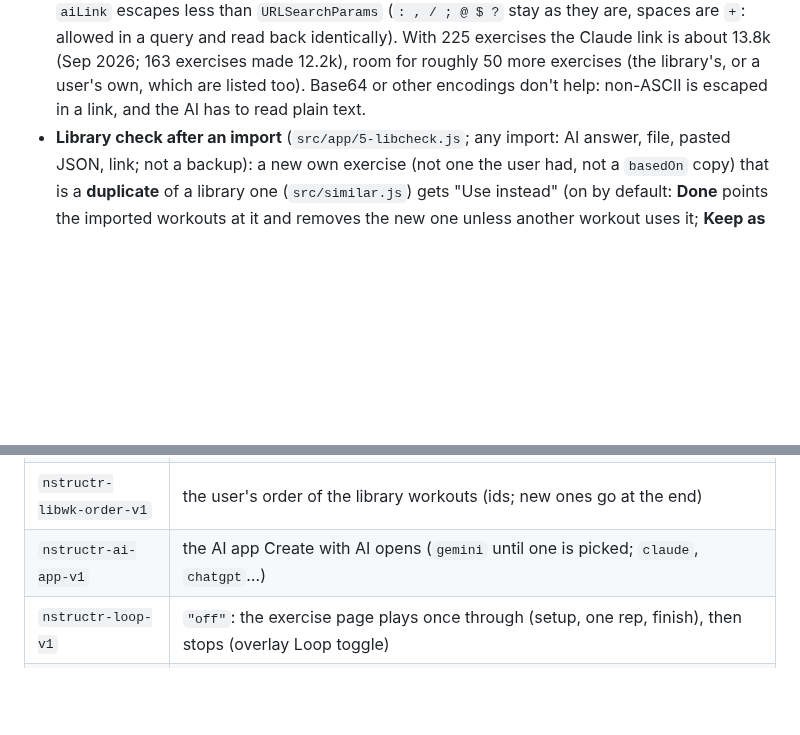
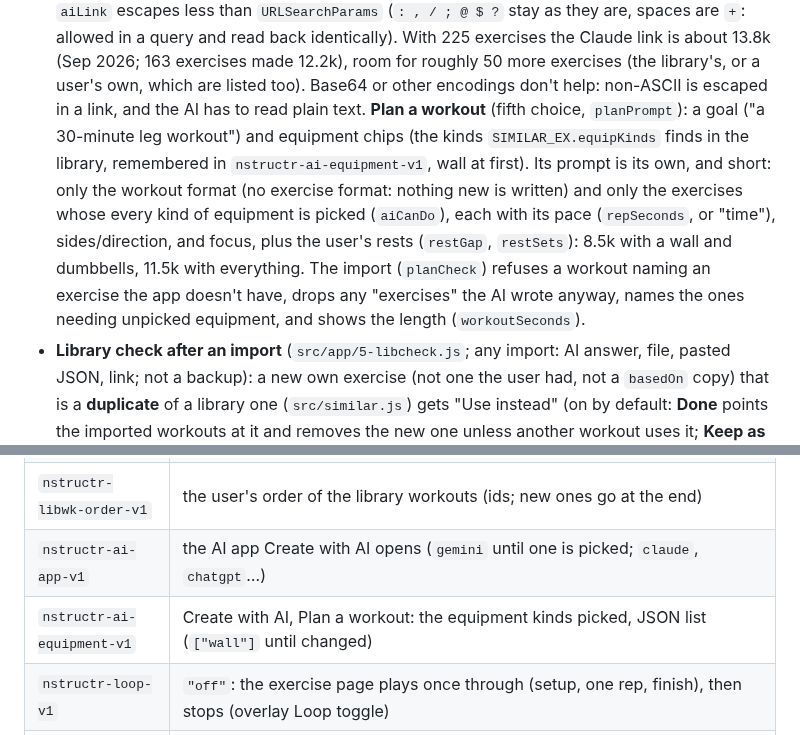
Before and after one commit to sanicki/nstructr, a Markdown page: HANDOFF.md, 2 parts joined by grey strips. GitHub-like rendering; blank space fills up the shorter version.

```diff
--- a/HANDOFF.md
+++ b/HANDOFF.md
@@ -628,6 +628,13 @@ must not fill with **duplicates**, and a known exercise under another name shoul
   about 13.8k (Sep 2026; 163 exercises made 12.2k), room for roughly 50 more exercises (the library's, or a
   user's own, which are listed too). Base64 or other encodings don't help: non-ASCII is escaped in a link, and the
   AI has to read plain text.
+  **Plan a workout** (fifth choice, `planPrompt`): a goal ("a 30-minute leg workout") and equipment chips (the kinds
+  `SIMILAR_EX.equipKinds` finds in the library, remembered in `nstructr-ai-equipment-v1`, wall at first). Its prompt
+  is its own, and short: only the workout format (no exercise format: nothing new is written) and only the exercises
+  whose every kind of equipment is picked (`aiCanDo`), each with its pace (`repSeconds`, or "time"), sides/direction,
+  and focus, plus the user's rests (`restGap`, `restSets`): 8.5k with a wall and dumbbells, 11.5k with everything.
+  The import (`planCheck`) refuses a workout naming an exercise the app doesn't have, drops any "exercises" the AI
+  wrote anyway, names the ones needing unpicked equipment, and shows the length (`workoutSeconds`).
 - **Library check after an import** (`src/app/5-libcheck.js`; any import: AI answer, file, pasted JSON, link;
   not a backup): a new own exercise (not one the user had, not a `basedOn` copy) that is a **duplicate** of a
   library one (`src/similar.js`) gets "Use <library exercise> instead" (on by default: **Done** points the imported
@@ -695,6 +702,7 @@ must not fill with **duplicates**, and a known exercise under another name shoul
 | `nstructr-authoring-v1` | `"on"` shows the pose editor |
 | `nstructr-libwk-order-v1` | the user's order of the library workouts (ids; new ones go at the end) |
 | `nstructr-ai-app-v1` | the AI app Create with AI opens (`gemini` until one is picked; `claude`, `chatgpt`…) |
+| `nstructr-ai-equipment-v1` | Create with AI, Plan a workout: the equipment kinds picked, JSON list (`["wall"]` until changed) |
 | `nstructr-loop-v1` | `"off"`: the exercise page plays once through (setup, one rep, finish), then stops (overlay Loop toggle) |
 | `nstructr-exmute-v1` | `"on"`: the exercise page's spoken cues are muted (overlay Mute toggle; the voice also needs Sound = Voice/Coach) |
 | `nstructr-group-collections-v1` | `"off"`: the Exercises tab lists All collections as one A–Z list instead of grouped by collection (the tab's own switch) |
```
Also changed, not shown: wiki/Create-with-AI.md (+14 -0 lines), wiki/images/cover-exercise.png, wiki/images/create-with-ai-answer.png, wiki/images/create-with-ai-plan.png (added), wiki/images/create-with-ai.png, wiki/images/submit.png, wiki/images/workouts.png, 5 other files.
